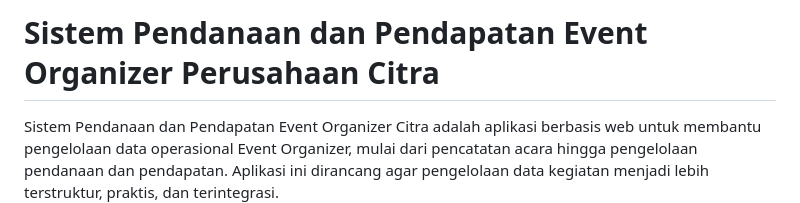
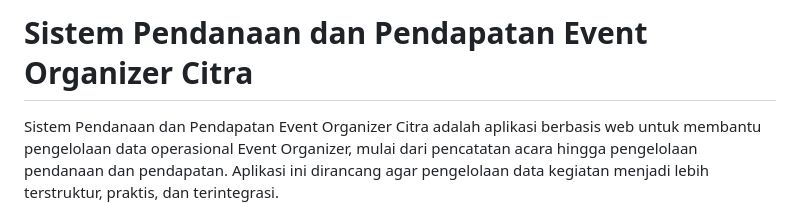
Before and after one commit to Citramuslimah/Sistem-Pendanaan-dan-Pendapatan-Event-Organizer-Citra, a Markdown page: README.md, the part around the change. Drawn GitHub-style.

Commit message:
Update project title in README.md

```diff
--- a/README.md
+++ b/README.md
@@ -1,4 +1,4 @@
-# Sistem Pendanaan dan Pendapatan Event Organizer Perusahaan Citra
+# Sistem Pendanaan dan Pendapatan Event Organizer Citra
 
 Sistem Pendanaan dan Pendapatan Event Organizer Citra adalah aplikasi berbasis web untuk membantu pengelolaan data operasional Event Organizer, mulai dari pencatatan acara hingga pengelolaan pendanaan dan pendapatan. Aplikasi ini dirancang agar pengelolaan data kegiatan menjadi lebih terstruktur, praktis, dan terintegrasi.
 
```
